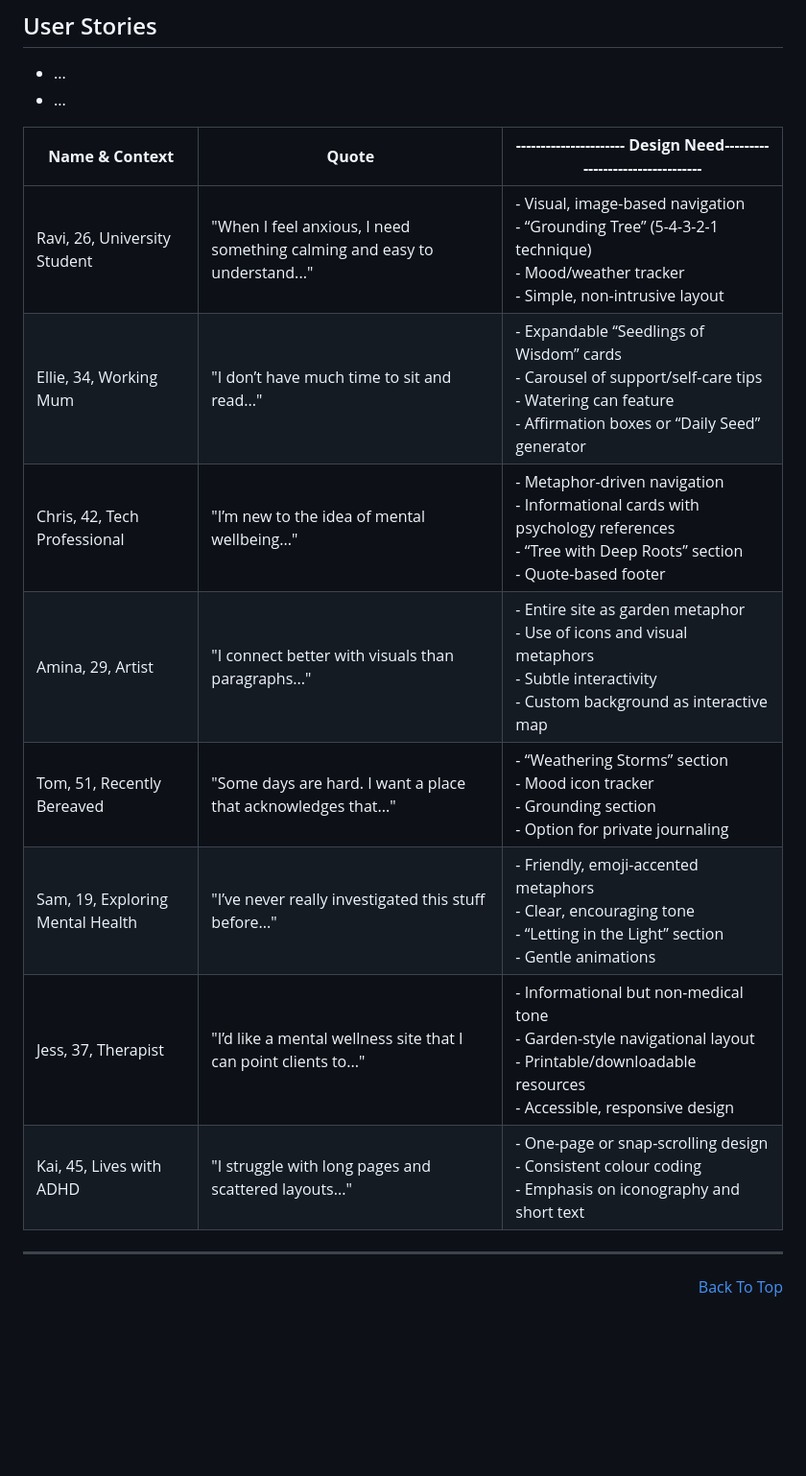
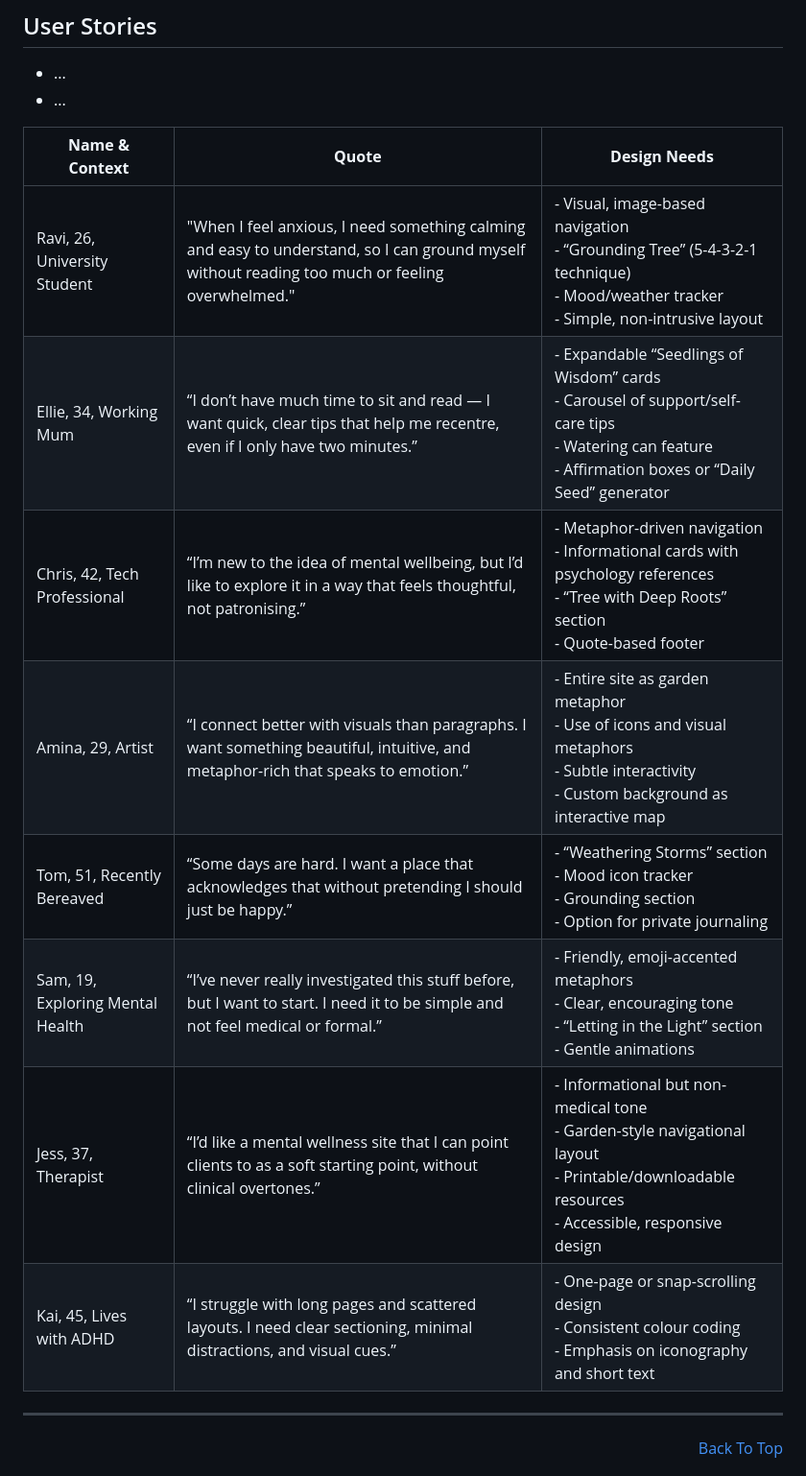
Before and after one commit to markrshaw99/The-Mind-Garden, a Markdown page: README.md, the part around the change. Shown: that part at 96% size. Drawn GitHub-style; blank space fills up the shorter version.

Commit message:
Edited user stories

```diff
--- a/README.md
+++ b/README.md
@@ -73,16 +73,16 @@ The Mind Garden is ...
 - ...
 - ...
 
-| **Name & Context**| **Quote**| **---------------------- Design Need---------------------------------**|
+| **Name & Context**| **Quote**| **Design Needs**|
 |-|-|-|
-| Ravi, 26, University Student | "When I feel anxious, I need something calming and easy to understand..."| - Visual, image-based navigation<br>- “Grounding Tree” (5-4-3-2-1 technique)<br>- Mood/weather tracker<br>- Simple, non-intrusive layout|
-| Ellie, 34, Working Mum| "I don’t have much time to sit and read..."| - Expandable “Seedlings of Wisdom” cards<br>- Carousel of support/self-care tips<br>- Watering can feature<br>- Affirmation boxes or “Daily Seed” generator             |
-| Chris, 42, Tech Professional           | "I’m new to the idea of mental wellbeing..."                                                 | - Metaphor-driven navigation<br>- Informational cards with psychology references<br>- “Tree with Deep Roots” section<br>- Quote-based footer                             |
-| Amina, 29, Artist                      | "I connect better with visuals than paragraphs..."                                           | - Entire site as garden metaphor<br>- Use of icons and visual metaphors<br>- Subtle interactivity<br>- Custom background as interactive map                             |
-| Tom, 51, Recently Bereaved             | "Some days are hard. I want a place that acknowledges that..."                               | - “Weathering Storms” section<br>- Mood icon tracker<br>- Grounding section<br>- Option for private journaling                                                          |
-| Sam, 19, Exploring Mental Health       | "I’ve never really investigated this stuff before..."                                        | - Friendly, emoji-accented metaphors<br>- Clear, encouraging tone<br>- “Letting in the Light” section<br>- Gentle animations                                            |
-| Jess, 37, Therapist                    | "I’d like a mental wellness site that I can point clients to..."                             | - Informational but non-medical tone<br>- Garden-style navigational layout<br>- Printable/downloadable resources<br>- Accessible, responsive design                    |
-| Kai, 45, Lives with ADHD               | "I struggle with long pages and scattered layouts..."                                        | - One-page or snap-scrolling design<br>- Consistent colour coding<br>- Emphasis on iconography and short text                                                           |
+| Ravi, 26, University Student | "When I feel anxious, I need something calming and easy to understand, so I can ground myself without reading too much or feeling overwhelmed."| - Visual, image-based navigation<br>- “Grounding Tree” (5-4-3-2-1 technique)<br>- Mood/weather tracker<br>- Simple, non-intrusive layout|
+| Ellie, 34, Working Mum| “I don’t have much time to sit and read — I want quick, clear tips that help me recentre, even if I only have two minutes.”| - Expandable “Seedlings of Wisdom” cards<br>- Carousel of support/self-care tips<br>- Watering can feature<br>- Affirmation boxes or “Daily Seed” generator|
+| Chris, 42, Tech Professional| “I’m new to the idea of mental wellbeing, but I’d like to explore it in a way that feels thoughtful, not patronising.”| - Metaphor-driven navigation<br>- Informational cards with psychology references<br>- “Tree with Deep Roots” section<br>- Quote-based footer|
+| Amina, 29, Artist| “I connect better with visuals than paragraphs. I want something beautiful, intuitive, and metaphor-rich that speaks to emotion.”| - Entire site as garden metaphor<br>- Use of icons and visual metaphors<br>- Subtle interactivity<br>- Custom background as interactive map                             |
+| Tom, 51, Recently Bereaved| “Some days are hard. I want a place that acknowledges that without pretending I should just be happy.”| - “Weathering Storms” section<br>- Mood icon tracker<br>- Grounding section<br>- Option for private journaling                                                          |
+| Sam, 19, Exploring Mental Health       | “I’ve never really investigated this stuff before, but I want to start. I need it to be simple and not feel medical or formal.”| - Friendly, emoji-accented metaphors<br>- Clear, encouraging tone<br>- “Letting in the Light” section<br>- Gentle animations                                            |
+| Jess, 37, Therapist                    | “I’d like a mental wellness site that I can point clients to as a soft starting point, without clinical overtones.”| - Informational but non-medical tone<br>- Garden-style navigational layout<br>- Printable/downloadable resources<br>- Accessible, responsive design                    |
+| Kai, 45, Lives with ADHD               | “I struggle with long pages and scattered layouts. I need clear sectioning, minimal distractions, and visual cues.”| - One-page or snap-scrolling design<br>- Consistent colour coding<br>- Emphasis on iconography and short text                                                           |
 
 
 <hr>
```
